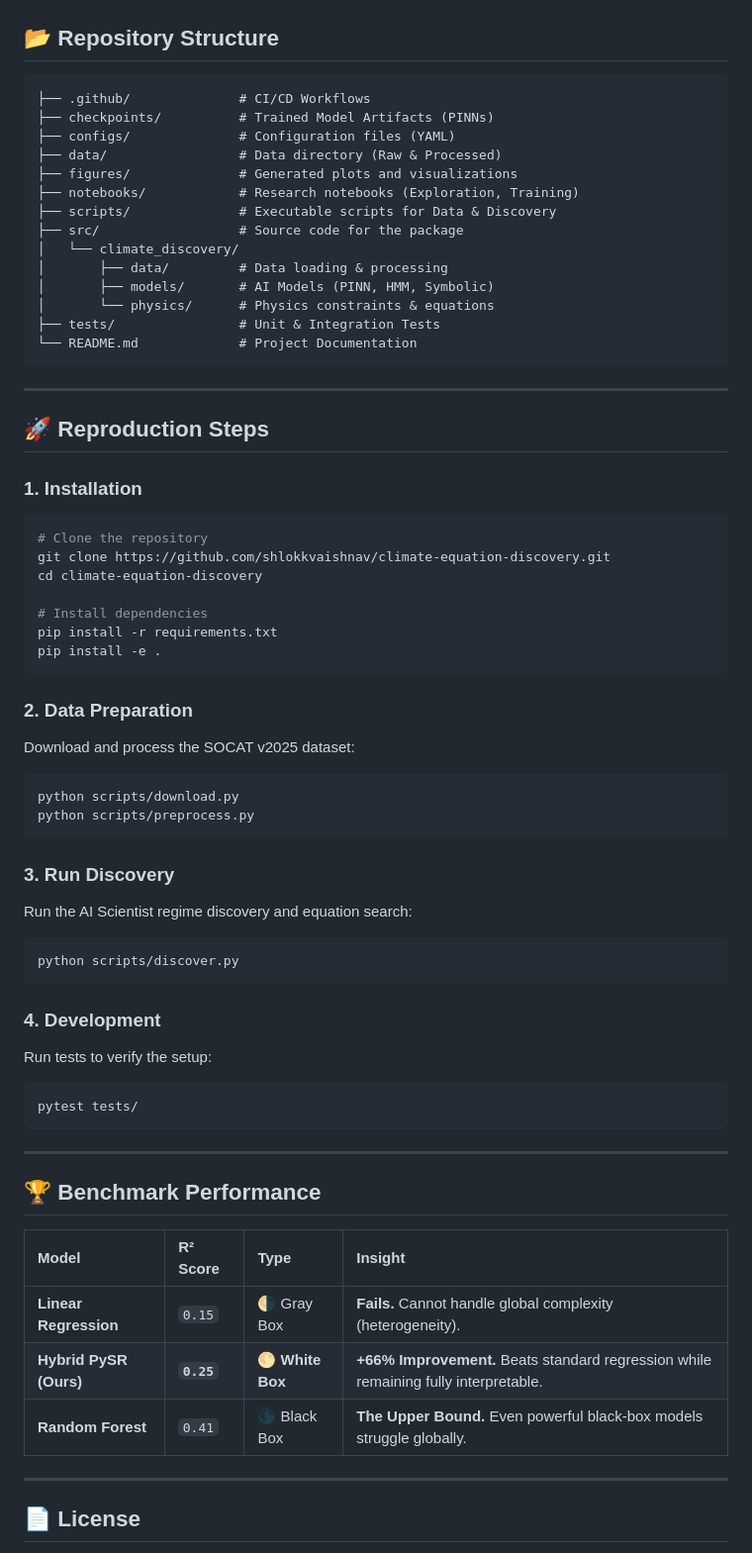
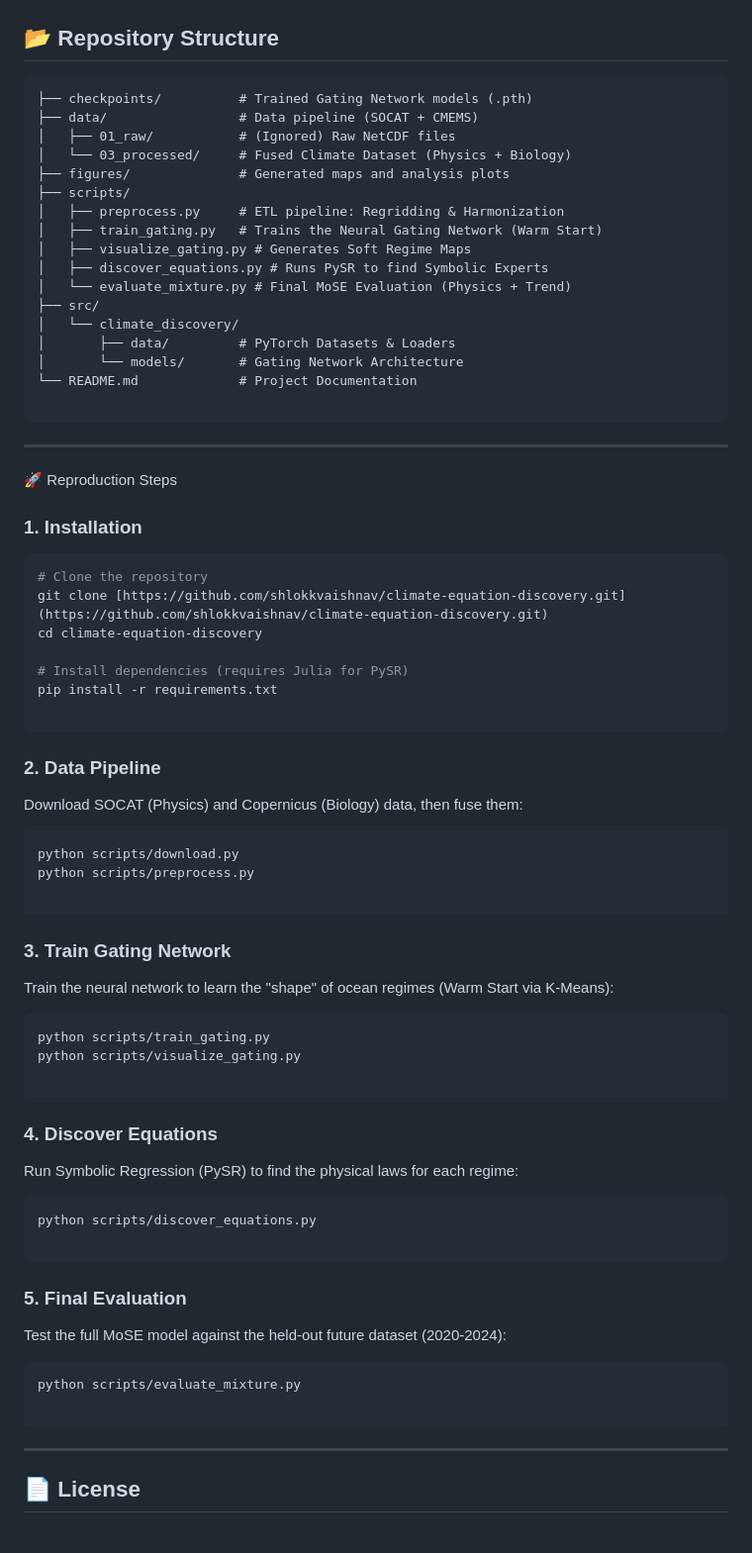
Before and after one commit to shlokkvaishnav/Null-Scaffold-Audit, a Markdown page: README.md, the part around one of its changes. Shown at 99% size. Rendered like a GitHub page.

Commit message:
docs: update README with MoSE architecture, results, and benchmark scores

````diff
--- a/README.md
+++ b/README.md
@@ -55,69 +56,78 @@ To solve this, we built a pipeline that mimics the scientific method. This answe
 ## 📂 Repository Structure
 
 ```tree
-├── .github/              # CI/CD Workflows
-├── checkpoints/          # Trained Model Artifacts (PINNs)
-├── configs/              # Configuration files (YAML)
-├── data/                 # Data directory (Raw & Processed)
-├── figures/              # Generated plots and visualizations
-├── notebooks/            # Research notebooks (Exploration, Training)
-├── scripts/              # Executable scripts for Data & Discovery
-├── src/                  # Source code for the package
+├── checkpoints/          # Trained Gating Network models (.pth)
+├── data/                 # Data pipeline (SOCAT + CMEMS)
+│   ├── 01_raw/           # (Ignored) Raw NetCDF files
+│   └── 03_processed/     # Fused Climate Dataset (Physics + Biology)
+├── figures/              # Generated maps and analysis plots
+├── scripts/
+│   ├── preprocess.py     # ETL pipeline: Regridding & Harmonization
+│   ├── train_gating.py   # Trains the Neural Gating Network (Warm Start)
+│   ├── visualize_gating.py # Generates Soft Regime Maps
+│   ├── discover_equations.py # Runs PySR to find Symbolic Experts
+│   └── evaluate_mixture.py # Final MoSE Evaluation (Physics + Trend)
+├── src/
 │   └── climate_discovery/
-│       ├── data/         # Data loading & processing
-│       ├── models/       # AI Models (PINN, HMM, Symbolic)
-│       └── physics/      # Physics constraints & equations
-├── tests/                # Unit & Integration Tests
+│       ├── data/         # PyTorch Datasets & Loaders
+│       └── models/       # Gating Network Architecture
 └── README.md             # Project Documentation
+
 ```
 
 ---
 
-## 🚀 Reproduction Steps
+🚀 Reproduction Steps
 
 ### 1. Installation
 
 ```bash
 # Clone the repository
-git clone https://github.com/shlokkvaishnav/climate-equation-discovery.git
+git clone [https://github.com/shlokkvaishnav/climate-equation-discovery.git](https://github.com/shlokkvaishnav/climate-equation-discovery.git)
 cd climate-equation-discovery
 
-# Install dependencies
+# Install dependencies (requires Julia for PySR)
 pip install -r requirements.txt
-pip install -e .
+
 ```
 
-### 2. Data Preparation
+### 2. Data Pipeline
 
-Download and process the SOCAT v2025 dataset:
+Download SOCAT (Physics) and Copernicus (Biology) data, then fuse them:
+
 ```bash
 python scripts/download.py
 python scripts/preprocess.py
+
 ```
 
-### 3. Run Discovery
+### 3. Train Gating Network
 
-Run the AI Scientist regime discovery and equation search:
+Train the neural network to learn the "shape" of ocean regimes (Warm Start via K-Means):
+
 ```bash
-python scripts/discover.py
+python scripts/train_gating.py
+python scripts/visualize_gating.py
+
 ```
 
-### 4. Development
+### 4. Discover Equations
 
-Run tests to verify the setup:
+Run Symbolic Regression (PySR) to find the physical laws for each regime:
+
 ```bash
-pytest tests/
+python scripts/discover_equations.py
+
 ```
 
----
+### 5. Final Evaluation
 
-## 🏆 Benchmark Performance
+Test the full MoSE model against the held-out future dataset (2020-2024):
 
-| Model | R² Score | Type | Insight |
-|:------|:---------|:-----|:--------|
-| **Linear Regression** | `0.15` | 🌗 Gray Box | **Fails.** Cannot handle global complexity (heterogeneity). |
-| **Hybrid PySR (Ours)** | **`0.25`** | 🌕 **White Box** | **+66% Improvement.** Beats standard regression while remaining fully interpretable. |
-| **Random Forest** | `0.41` | 🌑 Black Box | **The Upper Bound.** Even powerful black-box models struggle globally. |
+```bash
+python scripts/evaluate_mixture.py
+
+```
 
 ---
 
````
Also changed, not shown: other parts of README.md (+29 -28 lines).
